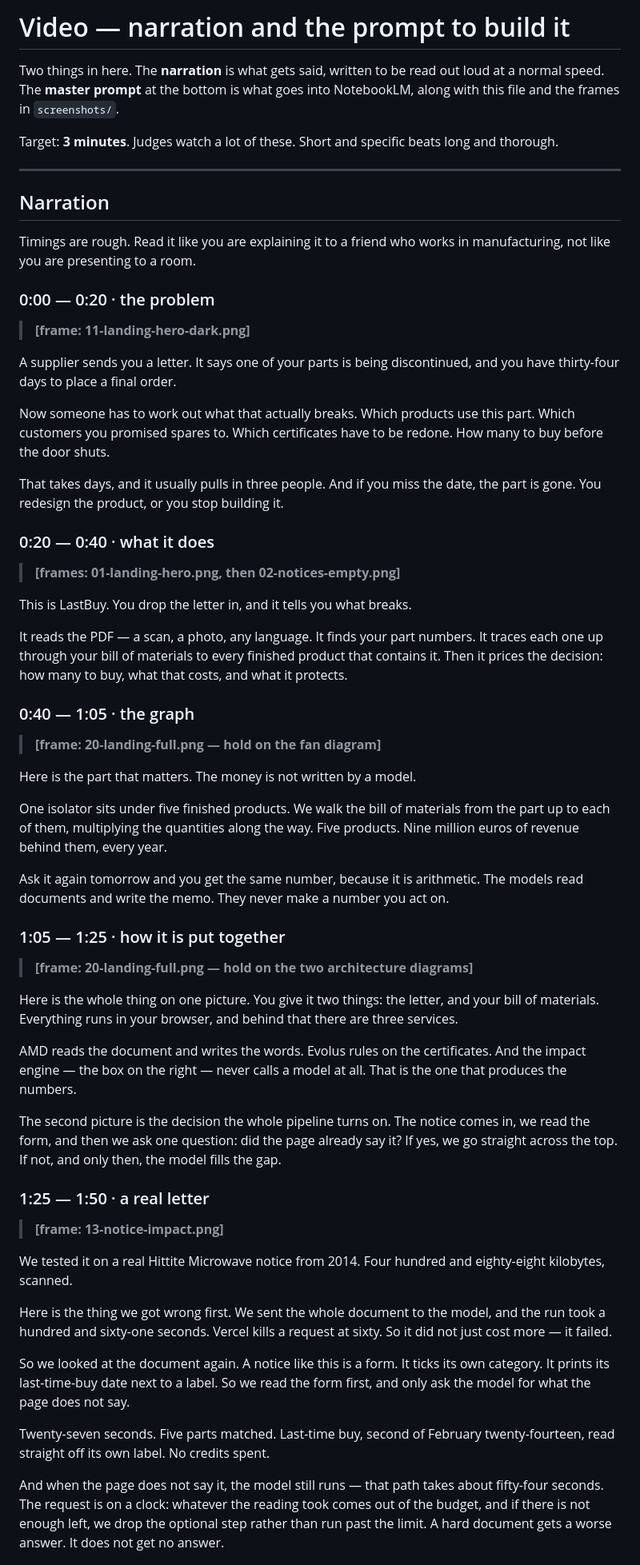
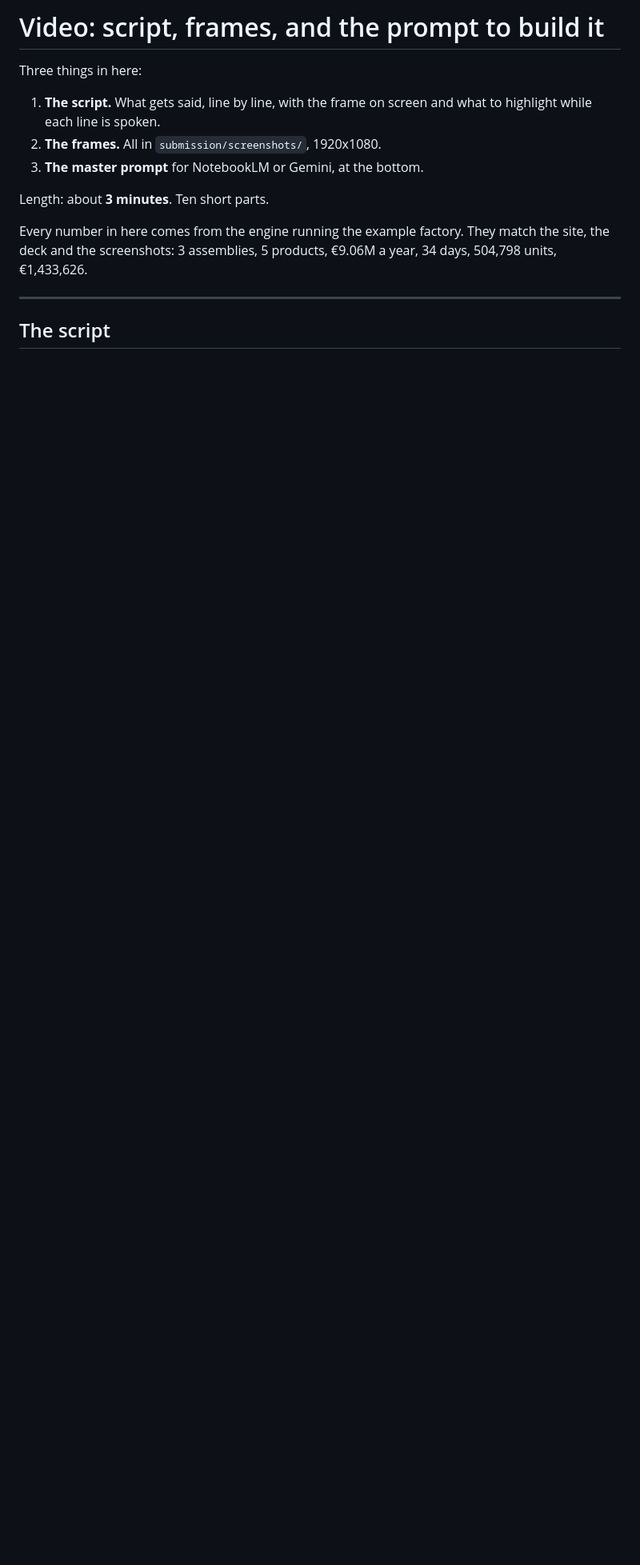
Before and after one commit to bukhari-hamzamukhtar/lychee, a Markdown page: submission/VIDEO-SCRIPT.md, the part around one of its changes. Shown at 80% size. Rendered like a GitHub page; blank space fills up the shorter version.

```diff
--- a/submission/VIDEO-SCRIPT.md
+++ b/submission/VIDEO-SCRIPT.md
@@ -1,90 +1,19 @@
-# Video — narration and the prompt to build it
+# Video: script, frames, and the prompt to build it
 
-Two things in here. The **narration** is what gets said, written to be read out
-loud at a normal speed. The **master prompt** at the bottom is what goes into
-NotebookLM, along with this file and the frames in `screenshots/`.
+Three things in here:
 
-Target: **3 minutes**. Judges watch a lot of these. Short and specific beats
-long and thorough.
+1. **The script.** What gets said, line by line, with the frame on screen and
+   what to highlight while each line is spoken.
+2. **The frames.** All in `submission/screenshots/`, 1920x1080.
+3. **The master prompt** for NotebookLM or Gemini, at the bottom.
+
+Length: about **3 minutes**. Ten short parts.
+
+Every number in here comes from the engine running the example factory. They
+match the site, the deck and the screenshots: 3 assemblies, 5 products,
+€9.06M a year, 34 days, 504,798 units, €1,433,626.
 
 ---
 
-## Narration
+## The script
 
-Timings are rough. Read it like you are explaining it to a friend who works in
-manufacturing, not like you are presenting to a room.
-
-### 0:00 — 0:20 · the problem
-> **[frame: 11-landing-hero-dark.png]**
-
-A supplier sends you a letter. It says one of your parts is being discontinued,
-and you have thirty-four days to place a final order.
-
-Now someone has to work out what that actually breaks. Which products use this
-part. Which customers you promised spares to. Which certificates have to be
-redone. How many to buy before the door shuts.
-
-That takes days, and it usually pulls in three people. And if you miss the date,
-the part is gone. You redesign the product, or you stop building it.
-
-### 0:20 — 0:40 · what it does
-> **[frames: 01-landing-hero.png, then 02-notices-empty.png]**
-
-This is LastBuy. You drop the letter in, and it tells you what breaks.
-
-It reads the PDF — a scan, a photo, any language. It finds your part numbers. It
-traces each one up through your bill of materials to every finished product that
-contains it. Then it prices the decision: how many to buy, what that costs, and
-what it protects.
-
-### 0:40 — 1:05 · the graph
-> **[frame: 20-landing-full.png — hold on the fan diagram]**
-
-Here is the part that matters. The money is not written by a model.
-
-One isolator sits under five finished products. We walk the bill of materials
-from the part up to each of them, multiplying the quantities along the way. Five
-products. Nine million euros of revenue behind them, every year.
-
-Ask it again tomorrow and you get the same number, because it is arithmetic. The
-models read documents and write the memo. They never make a number you act on.
-
-### 1:05 — 1:25 · how it is put together
-> **[frame: 20-landing-full.png — hold on the two architecture diagrams]**
-
-Here is the whole thing on one picture. You give it two things: the letter, and
-your bill of materials. Everything runs in your browser, and behind that there
-are three services.
-
-AMD reads the document and writes the words. Evolus rules on the certificates.
-And the impact engine — the box on the right — never calls a model at all. That
-is the one that produces the numbers.
-
-The second picture is the decision the whole pipeline turns on. The notice comes
-in, we read the form, and then we ask one question: did the page already say it?
-If yes, we go straight across the top. If not, and only then, the model fills the
-gap.
-
-### 1:25 — 1:50 · a real letter
-> **[frame: 13-notice-impact.png]**
-
-We tested it on a real Hittite Microwave notice
-from 2014. Four hundred and eighty-eight kilobytes, scanned.
-
-Here is the thing we got wrong first. We sent the whole document to the model,
-and the run took a hundred and sixty-one seconds. Vercel kills a request at
-sixty. So it did not just cost more — it failed.
-
-So we looked at the document again. A notice like this is a form. It ticks its
-own category. It prints its last-time-buy date next to a label. So we read the
-form first, and only ask the model for what the page does not say.
-
-Twenty-seven seconds. Five parts matched. Last-time buy, second of February
-twenty-fourteen, read straight off its own label. No credits spent.
-
-And when the page does not say it, the model still runs — that path takes about
-fifty-four seconds. The request is on a clock: whatever the reading took comes
-out of the budget, and if there is not enough left, we drop the optional step
-rather than run past the limit. A hard document gets a worse answer. It does not
-get no answer.
-
```
Also changed, not shown: other parts of submission/VIDEO-SCRIPT.md (+262 -101 lines), submission/CHATGPT-DIAGRAM-PROMPTS.md (+3 -1 lines).
